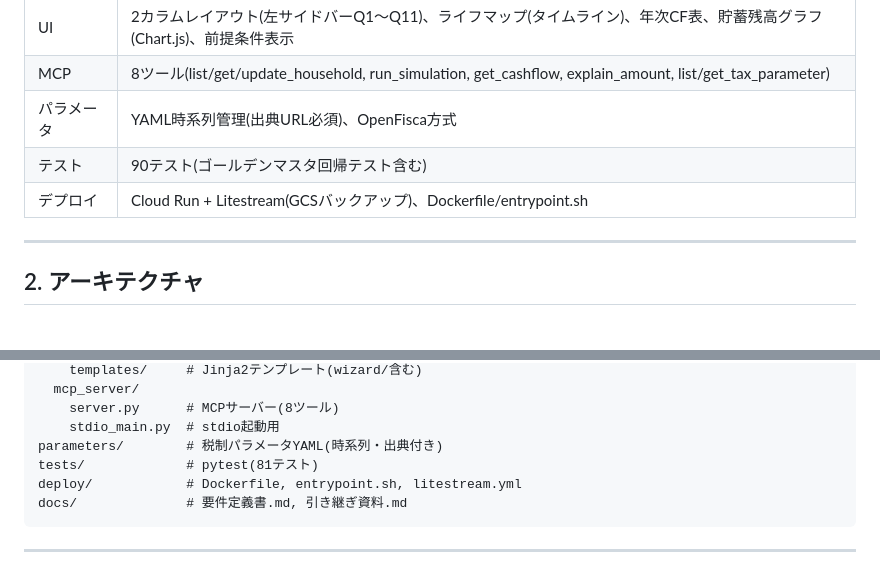
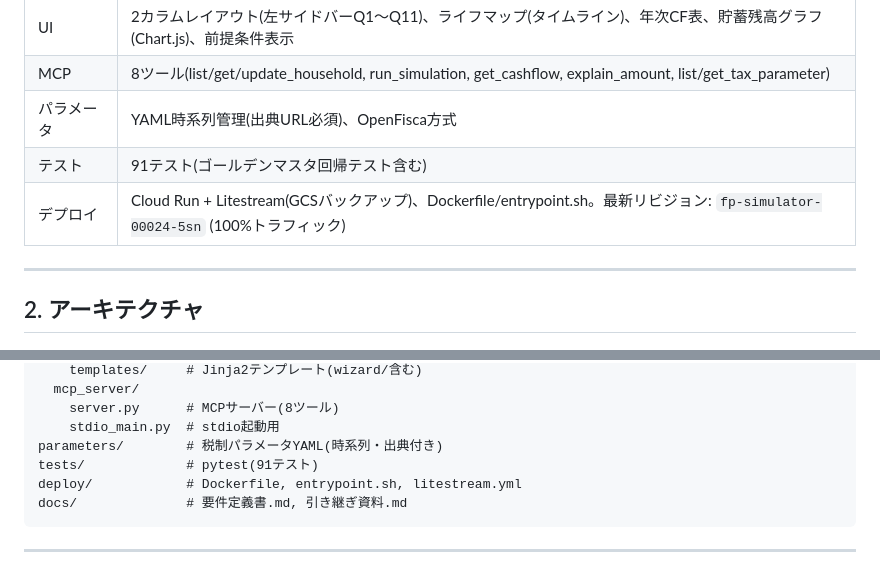
Before and after one commit to tatuki-1106-cloud/fp-simulator, a Markdown page: docs/引き継ぎ資料.md, 2 parts joined by grey strips. GitHub-like rendering.

Commit message:
Update release status in handoff
Co-authored-by: Copilot <223556219+Copilot@users.noreply.github.com>

````diff
--- a/docs/引き継ぎ資料.md
+++ b/docs/引き継ぎ資料.md
@@ -22,8 +22,8 @@ FP-UNIVライクな日本のライフプラン・シミュレーター。月次
 | UI | 2カラムレイアウト(左サイドバーQ1〜Q11)、ライフマップ(タイムライン)、年次CF表、貯蓄残高グラフ(Chart.js)、前提条件表示 |
 | MCP | 8ツール(list/get/update_household, run_simulation, get_cashflow, explain_amount, list/get_tax_parameter) |
 | パラメータ | YAML時系列管理(出典URL必須)、OpenFisca方式 |
-| テスト | 90テスト(ゴールデンマスタ回帰テスト含む) |
-| デプロイ | Cloud Run + Litestream(GCSバックアップ)、Dockerfile/entrypoint.sh |
+| テスト | 91テスト(ゴールデンマスタ回帰テスト含む) |
+| デプロイ | Cloud Run + Litestream(GCSバックアップ)、Dockerfile/entrypoint.sh。最新リビジョン: `fp-simulator-00024-5sn` (100%トラフィック) |
 
 ---
 
@@ -57,7 +57,7 @@ src/fp_simulator/
     server.py      # MCPサーバー(8ツール)
     stdio_main.py  # stdio起動用
 parameters/        # 税制パラメータYAML(時系列・出典付き)
-tests/             # pytest(81テスト)
+tests/             # pytest(91テスト)
 deploy/            # Dockerfile, entrypoint.sh, litestream.yml
 docs/              # 要件定義書.md, 引き継ぎ資料.md
 ```
````
